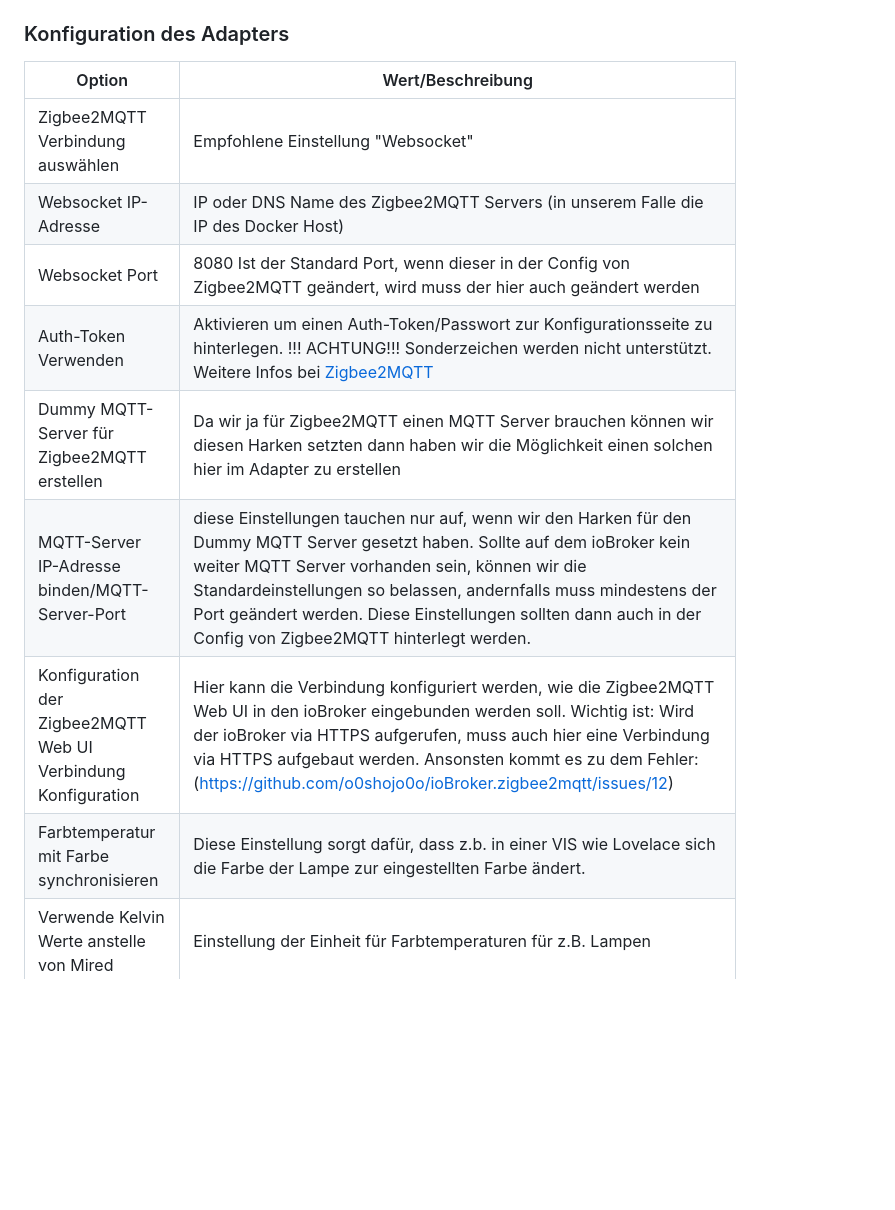
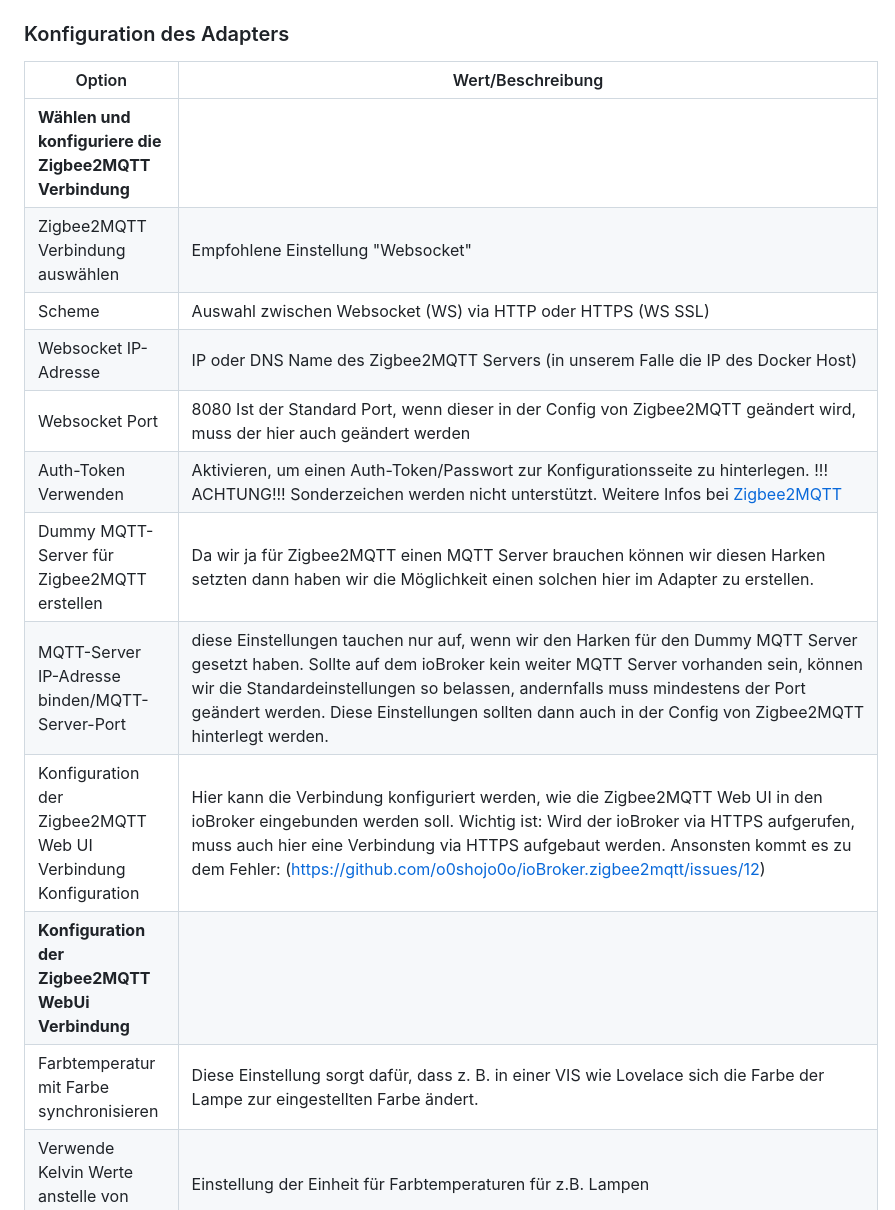
Before and after one commit to arteck/ioBroker.zigbee2mqtt, a Markdown page: docs/DE/DE_AdapterConfig.md, the part around one of its changes. Drawn GitHub-style; blank space fills up the shorter version.

```diff
--- a/docs/DE/DE_AdapterConfig.md
+++ b/docs/DE/DE_AdapterConfig.md
@@ -1,12 +1,15 @@
 ### Konfiguration des Adapters
 | Option | Wert/Beschreibung |
 |--|--|
+|**Wählen und konfiguriere die Zigbee2MQTT Verbindung**|
 |Zigbee2MQTT Verbindung auswählen |Empfohlene Einstellung "Websocket" |
+|Scheme|Auswahl zwischen Websocket (WS) via HTTP oder HTTPS (WS SSL)|
 |Websocket IP-Adresse |IP oder DNS Name des Zigbee2MQTT Servers (in unserem Falle die IP des Docker Host)|
-|Websocket Port | 8080 Ist der Standard Port, wenn dieser in der Config von Zigbee2MQTT geändert, wird muss der hier auch geändert werden|
-|Auth-Token Verwenden|Aktivieren um einen Auth-Token/Passwort zur Konfigurationsseite zu hinterlegen. !!! ACHTUNG!!! Sonderzeichen werden nicht unterstützt. Weitere Infos bei [Zigbee2MQTT](https://www.zigbee2mqtt.io/guide/configuration/frontend.html#advanced-configuration)|
-|Dummy MQTT-Server für Zigbee2MQTT erstellen | Da wir ja für Zigbee2MQTT einen MQTT Server brauchen können wir diesen Harken setzten dann haben wir die Möglichkeit einen solchen hier im Adapter zu erstellen
+| Websocket Port | 8080 Ist der Standard Port, wenn dieser in der Config von Zigbee2MQTT geändert wird, muss der hier auch geändert werden |
+| Auth-Token Verwenden|Aktivieren, um einen Auth-Token/Passwort zur Konfigurationsseite zu hinterlegen. !!! ACHTUNG!!! Sonderzeichen werden nicht unterstützt. Weitere Infos bei [Zigbee2MQTT](https://www.zigbee2mqtt.io/guide/configuration/frontend.html#advanced-configuration)|
+ |Dummy MQTT-Server für Zigbee2MQTT erstellen | Da wir ja für Zigbee2MQTT einen MQTT Server brauchen können wir diesen Harken setzten dann haben wir die Möglichkeit einen solchen hier im Adapter zu erstellen.
 |MQTT-Server IP-Adresse binden/MQTT-Server-Port | diese Einstellungen tauchen nur auf, wenn wir den Harken für den Dummy MQTT Server gesetzt haben. Sollte auf dem ioBroker kein weiter MQTT Server vorhanden sein, können wir die Standardeinstellungen so belassen, andernfalls muss mindestens der Port geändert werden. Diese Einstellungen sollten dann auch in der Config von Zigbee2MQTT hinterlegt werden.
 |Konfiguration der Zigbee2MQTT Web UI Verbindung Konfiguration|Hier kann die Verbindung konfiguriert werden, wie die Zigbee2MQTT Web UI in den ioBroker eingebunden werden soll. Wichtig ist: Wird der ioBroker via HTTPS aufgerufen, muss auch hier eine Verbindung via HTTPS aufgebaut werden. Ansonsten kommt es zu dem Fehler: (https://github.com/o0shojo0o/ioBroker.zigbee2mqtt/issues/12)
-|Farbtemperatur mit Farbe synchronisieren | Diese Einstellung sorgt dafür, dass z.b. in einer VIS wie Lovelace sich die Farbe der Lampe zur eingestellten Farbe ändert.
+|**Konfiguration der Zigbee2MQTT WebUi Verbindung**|
+| Farbtemperatur mit Farbe synchronisieren | Diese Einstellung sorgt dafür, dass z. B. in einer VIS wie Lovelace sich die Farbe der Lampe zur eingestellten Farbe ändert.
 |Verwende Kelvin Werte anstelle von Mired | Einstellung der Einheit für Farbtemperaturen für z.B. Lampen
```
Also changed, not shown: other parts of docs/DE/DE_AdapterConfig.md (+14 -4 lines), docs/img/Zigbee2MQTT_Adapter.png (deleted), docs/img/baseConfig.png (added), docs/img/extendedConfig.png (added).
